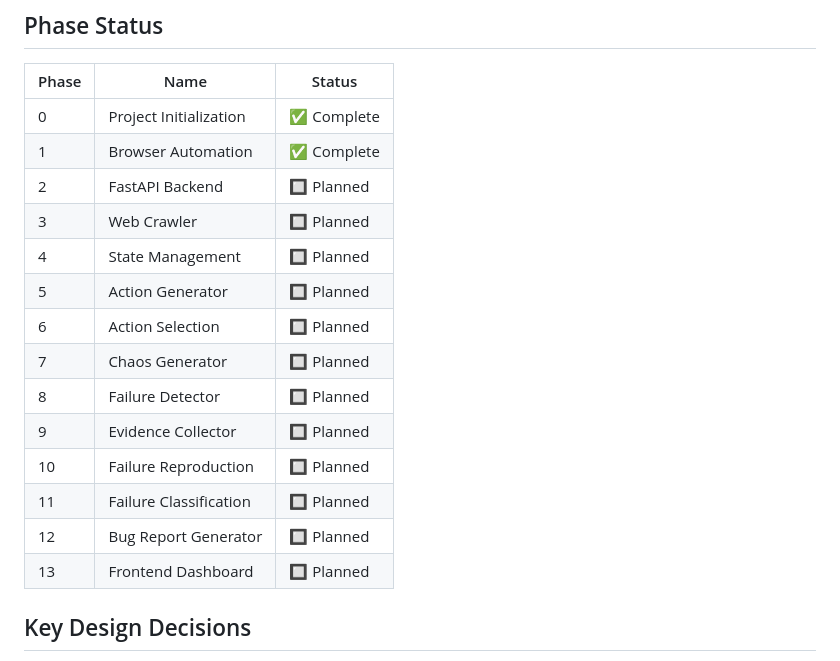
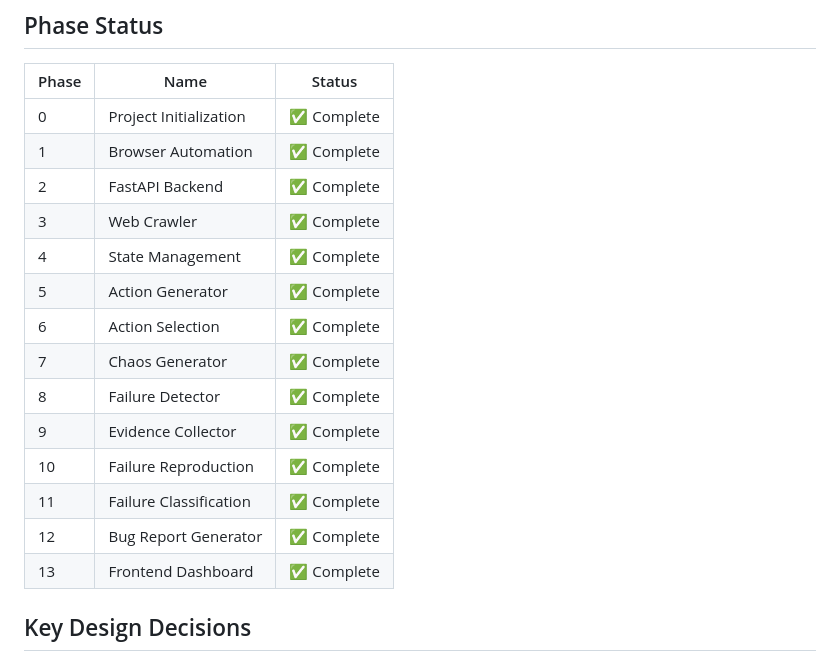
Before and after one commit to Bikki-Rana/ai-chaos-website-tester, a Markdown page: ARCHITECTURE.md, the part around the change. Drawn GitHub-style.

Commit message:
Update phase status to mark all phases as complete

```diff
--- a/ARCHITECTURE.md
+++ b/ARCHITECTURE.md
@@ -37,20 +37,20 @@ and produces professional bug reports.
 
 | Phase | Name                    | Status      |
 |-------|-------------------------|-------------|
-| 0     | Project Initialization  | ✅ Complete  |
-| 1     | Browser Automation      | ✅ Complete  |
-| 2     | FastAPI Backend         | 🔲 Planned  |
-| 3     | Web Crawler             | 🔲 Planned  |
-| 4     | State Management        | 🔲 Planned  |
-| 5     | Action Generator        | 🔲 Planned  |
-| 6     | Action Selection        | 🔲 Planned  |
-| 7     | Chaos Generator         | 🔲 Planned  |
-| 8     | Failure Detector        | 🔲 Planned  |
-| 9     | Evidence Collector      | 🔲 Planned  |
-| 10    | Failure Reproduction    | 🔲 Planned  |
-| 11    | Failure Classification  | 🔲 Planned  |
-| 12    | Bug Report Generator    | 🔲 Planned  |
-| 13    | Frontend Dashboard      | 🔲 Planned  |
+| 0     | Project Initialization  | ✅ Complete |
+| 1     | Browser Automation      | ✅ Complete |
+| 2     | FastAPI Backend         | ✅ Complete |
+| 3     | Web Crawler             | ✅ Complete |
+| 4     | State Management        | ✅ Complete |
+| 5     | Action Generator        | ✅ Complete |
+| 6     | Action Selection        | ✅ Complete |
+| 7     | Chaos Generator         | ✅ Complete |
+| 8     | Failure Detector        | ✅ Complete |
+| 9     | Evidence Collector      | ✅ Complete |
+| 10    | Failure Reproduction    | ✅ Complete |
+| 11    | Failure Classification  | ✅ Complete |
+| 12    | Bug Report Generator    | ✅ Complete |
+| 13    | Frontend Dashboard      | ✅ Complete |
 
 ## Key Design Decisions
 
```
